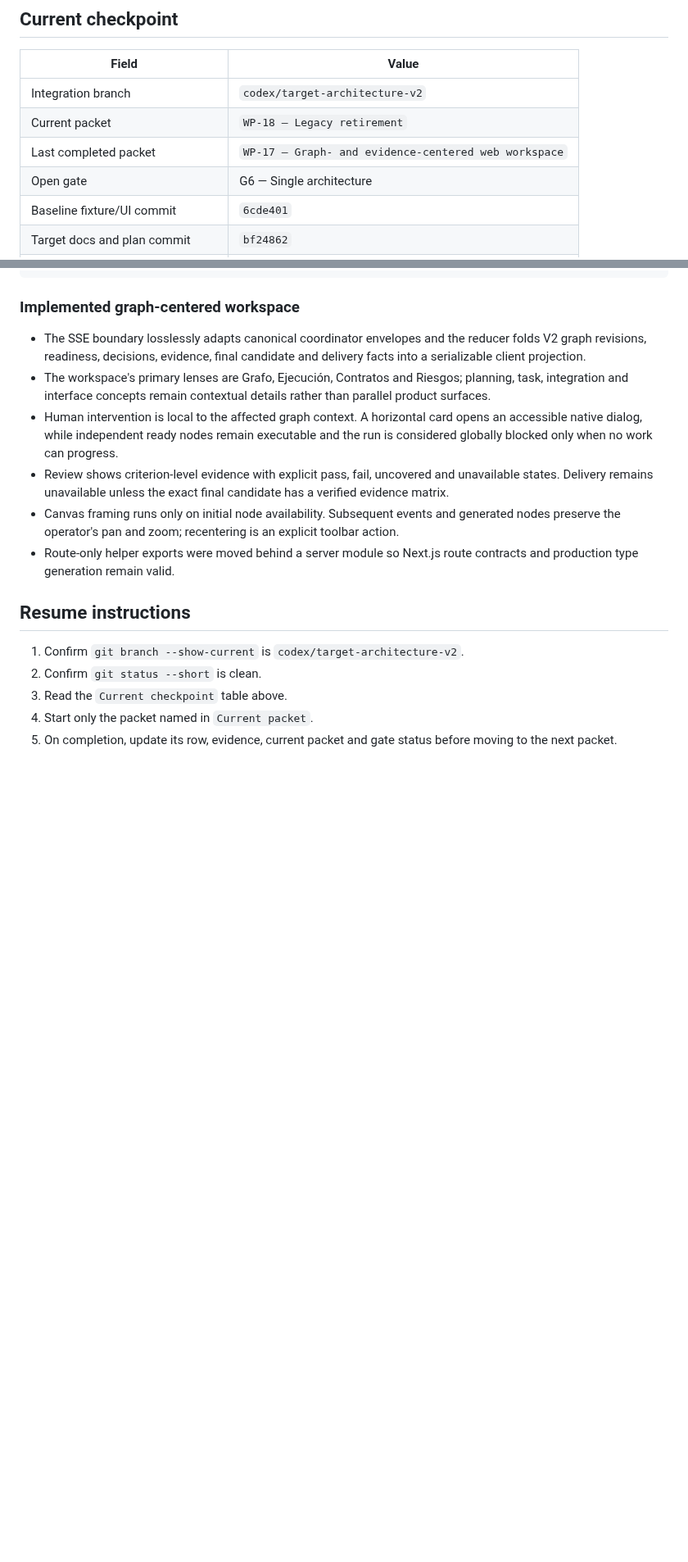
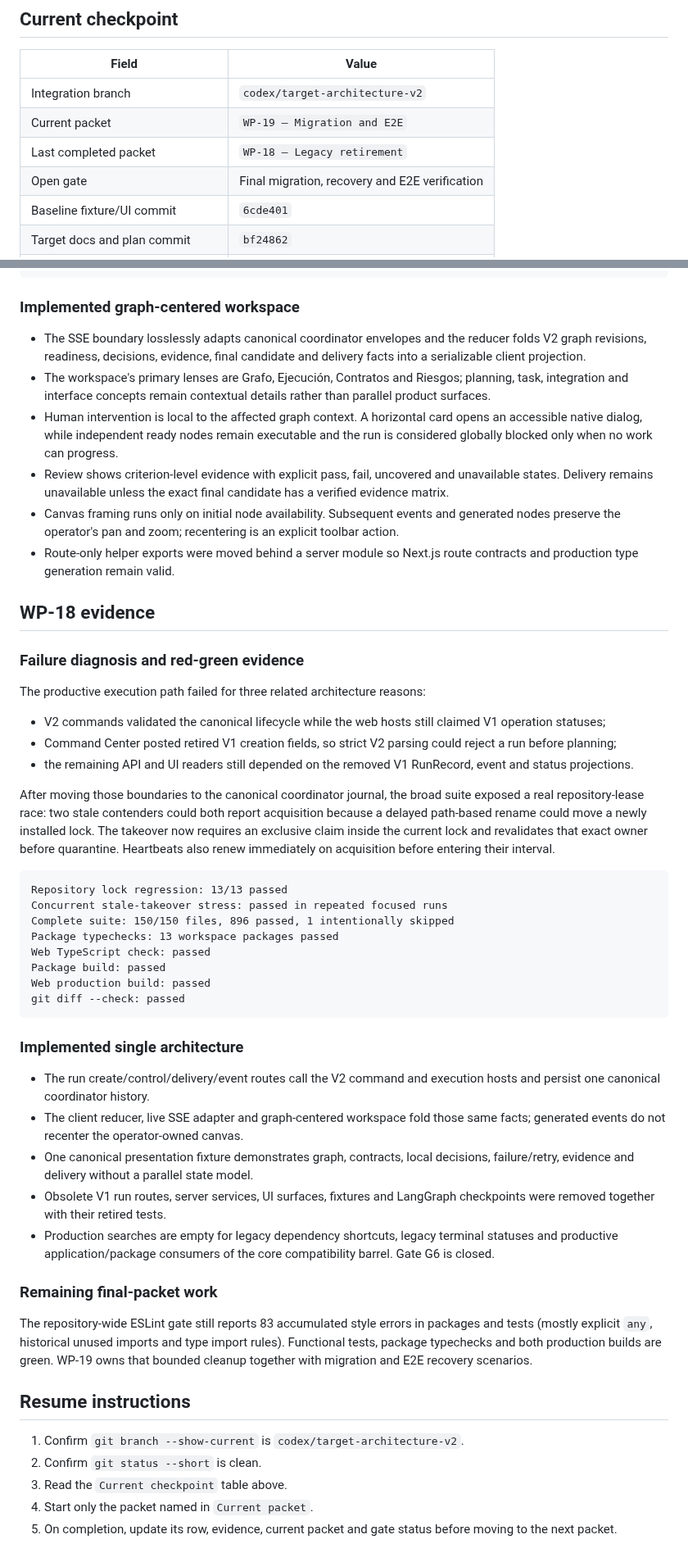
Before and after one commit to franclarke/Manyhands, a Markdown page: docs/plans/target-architecture-progress.md, 2 parts joined by grey strips. Shown at 82% size. Drawn GitHub-style; blank space fills up the shorter version.

Commit message:
docs: checkpoint legacy retirement

````diff
--- a/docs/plans/target-architecture-progress.md
+++ b/docs/plans/target-architecture-progress.md
@@ -10,9 +10,9 @@
 | Field | Value |
 |---|---|
 | Integration branch | `codex/target-architecture-v2` |
-| Current packet | `WP-18 — Legacy retirement` |
-| Last completed packet | `WP-17 — Graph- and evidence-centered web workspace` |
-| Open gate | G6 — Single architecture |
+| Current packet | `WP-19 — Migration and E2E` |
+| Last completed packet | `WP-18 — Legacy retirement` |
+| Open gate | Final migration, recovery and E2E verification |
 | Baseline fixture/UI commit | `6cde401` |
 | Target docs and plan commit | `bf24862` |
 | WP-00 implementation commit | `d381f61` |
@@ -801,6 +802,60 @@ git diff --check: passed
 - Route-only helper exports were moved behind a server module so Next.js route
   contracts and production type generation remain valid.
 
+## WP-18 evidence
+
+### Failure diagnosis and red-green evidence
+
+The productive execution path failed for three related architecture reasons:
+
+- V2 commands validated the canonical lifecycle while the web hosts still
+  claimed V1 operation statuses;
+- Command Center posted retired V1 creation fields, so strict V2 parsing could
+  reject a run before planning;
+- the remaining API and UI readers still depended on the removed V1 RunRecord,
+  event and status projections.
+
+After moving those boundaries to the canonical coordinator journal, the broad
+suite exposed a real repository-lease race: two stale contenders could both
+report acquisition because a delayed path-based rename could move a newly
+installed lock. The takeover now requires an exclusive claim inside the
+current lock and revalidates that exact owner before quarantine. Heartbeats
+also renew immediately on acquisition before entering their interval.
+
+```text
+Repository lock regression: 13/13 passed
+Concurrent stale-takeover stress: passed in repeated focused runs
+Complete suite: 150/150 files, 896 passed, 1 intentionally skipped
+Package typechecks: 13 workspace packages passed
+Web TypeScript check: passed
+Package build: passed
+Web production build: passed
+git diff --check: passed
+```
+
+### Implemented single architecture
+
+- The run create/control/delivery/event routes call the V2 command and
+  execution hosts and persist one canonical coordinator history.
+- The client reducer, live SSE adapter and graph-centered workspace fold those
+  same facts; generated events do not recenter the operator-owned canvas.
+- One canonical presentation fixture demonstrates graph, contracts, local
+  decisions, failure/retry, evidence and delivery without a parallel state
+  model.
+- Obsolete V1 run routes, server services, UI surfaces, fixtures and LangGraph
+  checkpoints were removed together with their retired tests.
+- Production searches are empty for legacy dependency shortcuts, legacy
+  terminal statuses and productive application/package consumers of the core
+  compatibility barrel. Gate G6 is closed.
+
+### Remaining final-packet work
+
+The repository-wide ESLint gate still reports 83 accumulated style errors in
+packages and tests (mostly explicit `any`, historical unused imports and type
+import rules). Functional tests, package typechecks and both production builds
+are green. WP-19 owns that bounded cleanup together with migration and E2E
+recovery scenarios.
+
 ## Resume instructions
 
 1. Confirm `git branch --show-current` is `codex/target-architecture-v2`.
````
Also changed, not shown: other parts of docs/plans/target-architecture-progress.md (+3 -2 lines).
